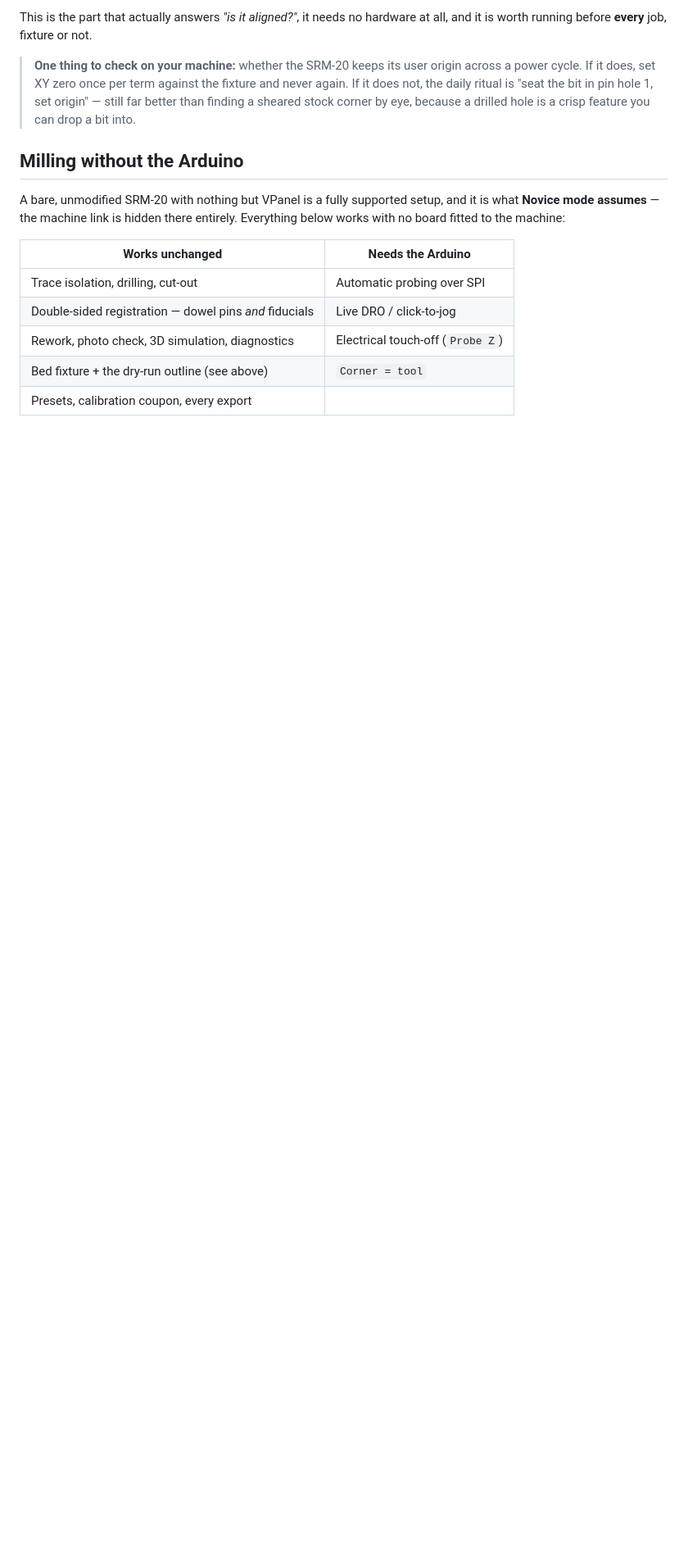
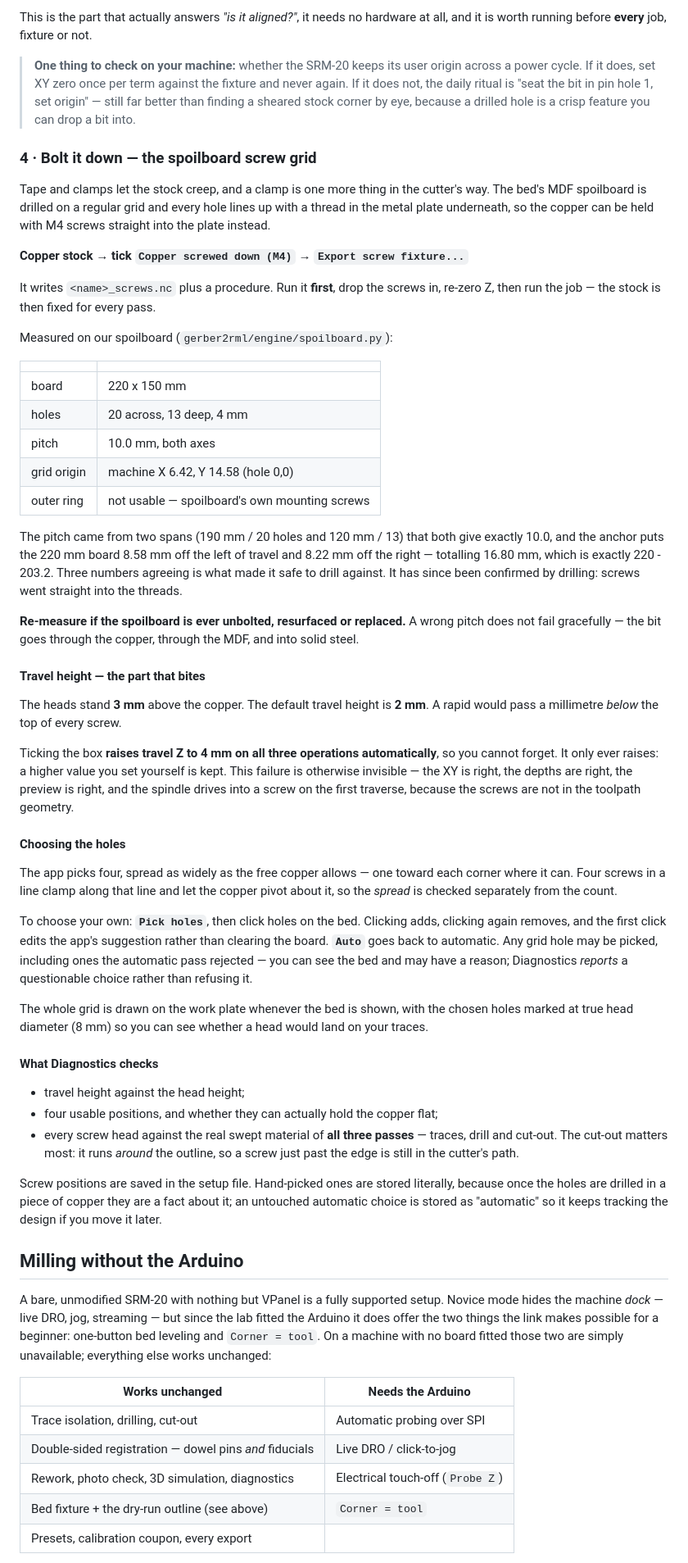
Before and after one commit to MadsRudolph/srm-cam, a Markdown page: docs/usage.md, the part around one of its changes. Shown at 82% size. Rendered like a GitHub page; blank space fills up the shorter version.

Commit message:
docs: the screw fixture, and what Novice actually keeps
usage.md gains "Bolt it down - the spoilboard screw grid": the measured numbers
and why three of them agreeing is what made it safe to drill against, the
travel-height collision and the automatic raise, hand-picking, and what
pre-flight checks.

The Novice section was out of date in a way that mattered. It said bed leveling
was put away and that "Novice mode assumes" no machine link - both untrue since
the Arduino was fitted. It now lists what Novice KEEPS and why, including the
screw checkbox: a student who screws the copper down without the raised travel
height crashes the spindle, so hiding it would make Novice the more dangerous
mode.

```diff
--- a/docs/usage.md
+++ b/docs/usage.md
@@ -197,11 +205,86 @@ at all, and it is worth running before **every** job, fixture or not.
 > pin hole 1, set origin" — still far better than finding a sheared stock corner
 > by eye, because a drilled hole is a crisp feature you can drop a bit into.
 
+### 4 · Bolt it down — the spoilboard screw grid
+
+Tape and clamps let the stock creep, and a clamp is one more thing in the
+cutter's way. The bed's MDF spoilboard is drilled on a regular grid and every
+hole lines up with a thread in the metal plate underneath, so the copper can be
+held with M4 screws straight into the plate instead.
+
+**Copper stock → tick `Copper screwed down (M4)` → `Export screw fixture...`**
+
+It writes `<name>_screws.nc` plus a procedure. Run it **first**, drop the screws
+in, re-zero Z, then run the job — the stock is then fixed for every pass.
+
+Measured on our spoilboard (`gerber2rml/engine/spoilboard.py`):
+
+| | |
+|---|---|
+| board | 220 x 150 mm |
+| holes | 20 across, 13 deep, 4 mm |
+| pitch | 10.0 mm, both axes |
+| grid origin | machine X 6.42, Y 14.58 (hole 0,0) |
+| outer ring | not usable — spoilboard's own mounting screws |
+
+The pitch came from two spans (190 mm / 20 holes and 120 mm / 13) that both give
+exactly 10.0, and the anchor puts the 220 mm board 8.58 mm off the left of
+travel and 8.22 mm off the right — totalling 16.80 mm, which is exactly
+220 - 203.2. Three numbers agreeing is what made it safe to drill against.
+It has since been confirmed by drilling: screws went straight into the threads.
+
+**Re-measure if the spoilboard is ever unbolted, resurfaced or replaced.** A
+wrong pitch does not fail gracefully — the bit goes through the copper, through
+the MDF, and into solid steel.
+
+#### Travel height — the part that bites
+
+The heads stand **3 mm** above the copper. The default travel height is **2 mm**.
+A rapid would pass a millimetre *below* the top of every screw.
+
+Ticking the box **raises travel Z to 4 mm on all three operations automatically**,
+so you cannot forget. It only ever raises: a higher value you set yourself is
+kept. This failure is otherwise invisible — the XY is right, the depths are
+right, the preview is right, and the spindle drives into a screw on the first
+traverse, because the screws are not in the toolpath geometry.
+
+#### Choosing the holes
+
+The app picks four, spread as widely as the free copper allows — one toward each
+corner where it can. Four screws in a line clamp along that line and let the
+copper pivot about it, so the *spread* is checked separately from the count.
+
+To choose your own: **`Pick holes`**, then click holes on the bed. Clicking adds,
+clicking again removes, and the first click edits the app's suggestion rather
+than clearing the board. **`Auto`** goes back to automatic. Any grid hole may be
+picked, including ones the automatic pass rejected — you can see the bed and may
+have a reason; Diagnostics *reports* a questionable choice rather than refusing
+it.
+
+The whole grid is drawn on the work plate whenever the bed is shown, with the
+chosen holes marked at true head diameter (8 mm) so you can see whether a head
+would land on your traces.
+
+#### What Diagnostics checks
+
+- travel height against the head height;
+- four usable positions, and whether they can actually hold the copper flat;
+- every screw head against the real swept material of **all three passes** —
+  traces, drill and cut-out. The cut-out matters most: it runs *around* the
+  outline, so a screw just past the edge is still in the cutter's path.
+
+Screw positions are saved in the setup file. Hand-picked ones are stored
+literally, because once the holes are drilled in a piece of copper they are a
+fact about it; an untouched automatic choice is stored as "automatic" so it
+keeps tracking the design if you move it later.
+
 ## Milling without the Arduino
 
-A bare, unmodified SRM-20 with nothing but VPanel is a fully supported setup, and
-it is what **Novice mode assumes** — the machine link is hidden there entirely.
-Everything below works with no board fitted to the machine:
+A bare, unmodified SRM-20 with nothing but VPanel is a fully supported setup.
+Novice mode hides the machine *dock* — live DRO, jog, streaming — but since the
+lab fitted the Arduino it does offer the two things the link makes possible for
+a beginner: one-button bed leveling and `Corner = tool`. On a machine with no
+board fitted those two are simply unavailable; everything else works unchanged:
 
 | Works unchanged | Needs the Arduino |
 |---|---|
```
Also changed, not shown: other parts of docs/usage.md (+13 -5 lines), README.md (+12 -5 lines).
